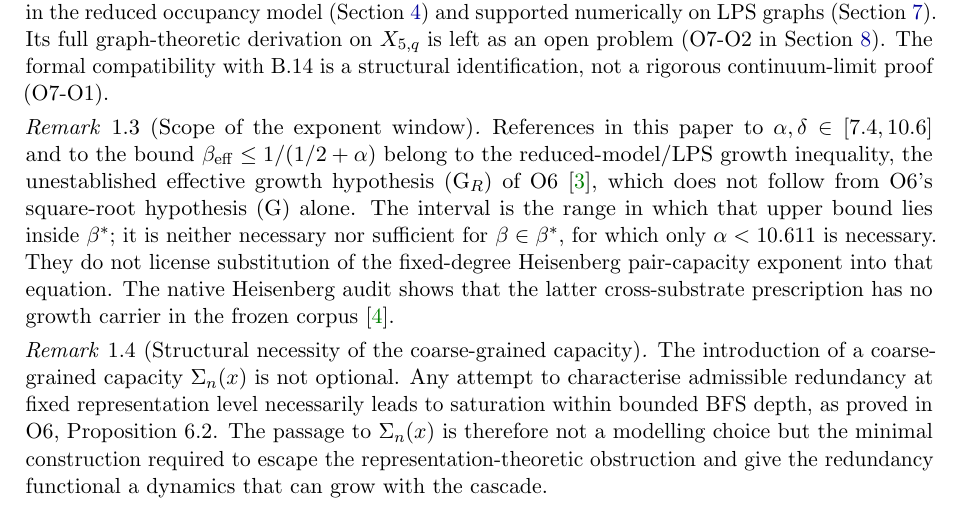
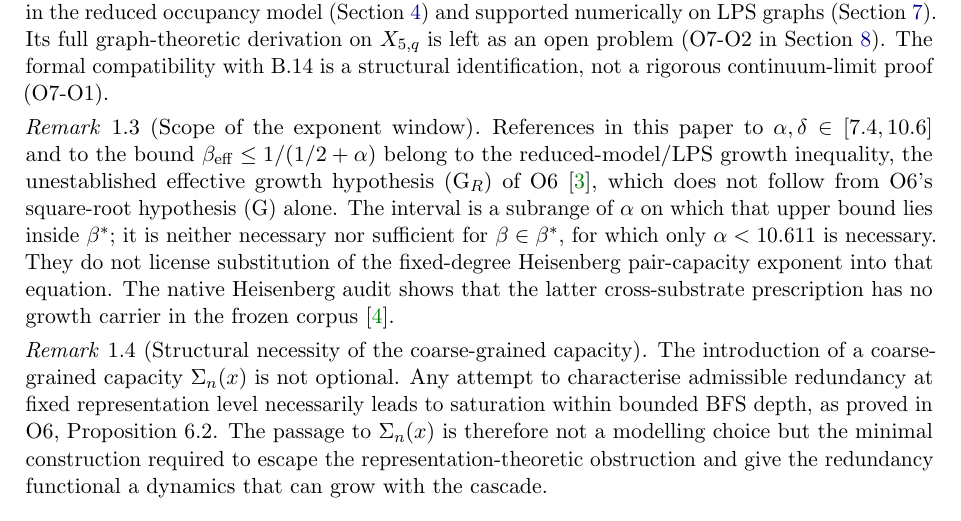
Before and after one commit to Cosmochrony/spectral-o7, a LaTeX paper (tex/SpectralO7.tex): part of page 4 of 16, cut so that both start at the same text. Compiled offline with pdfLaTeX.

Commit message:
O7 1.16: [7.4,10.6] is a subrange on which the bound lies in beta*

```diff
--- a/tex/SpectralO7.tex
+++ b/tex/SpectralO7.tex
@@ -241,7 +241,7 @@
     $\beff \leq 1/(1/2+\alpha)$ belong to the reduced-model/LPS growth inequality, the unestablished
     effective growth hypothesis~(G$_R$) of O6~\cite{Beau2026a10}, which does not follow from O6's
     square-root hypothesis~(G) alone.
-    The interval is the range in which that upper bound lies inside $\beta^*$; it is neither
+    The interval is a subrange of $\alpha$ on which that upper bound lies inside $\beta^*$; it is neither
     necessary nor sufficient for $\beta \in \beta^*$, for which only $\alpha < 10.611$ is necessary.
     They do not license substitution of the fixed-degree Heisenberg pair-capacity
     exponent into that equation.  The native Heisenberg audit shows that the latter
```
Also changed, not shown: tex/SpectralO7.tex (2 more changed lines).
